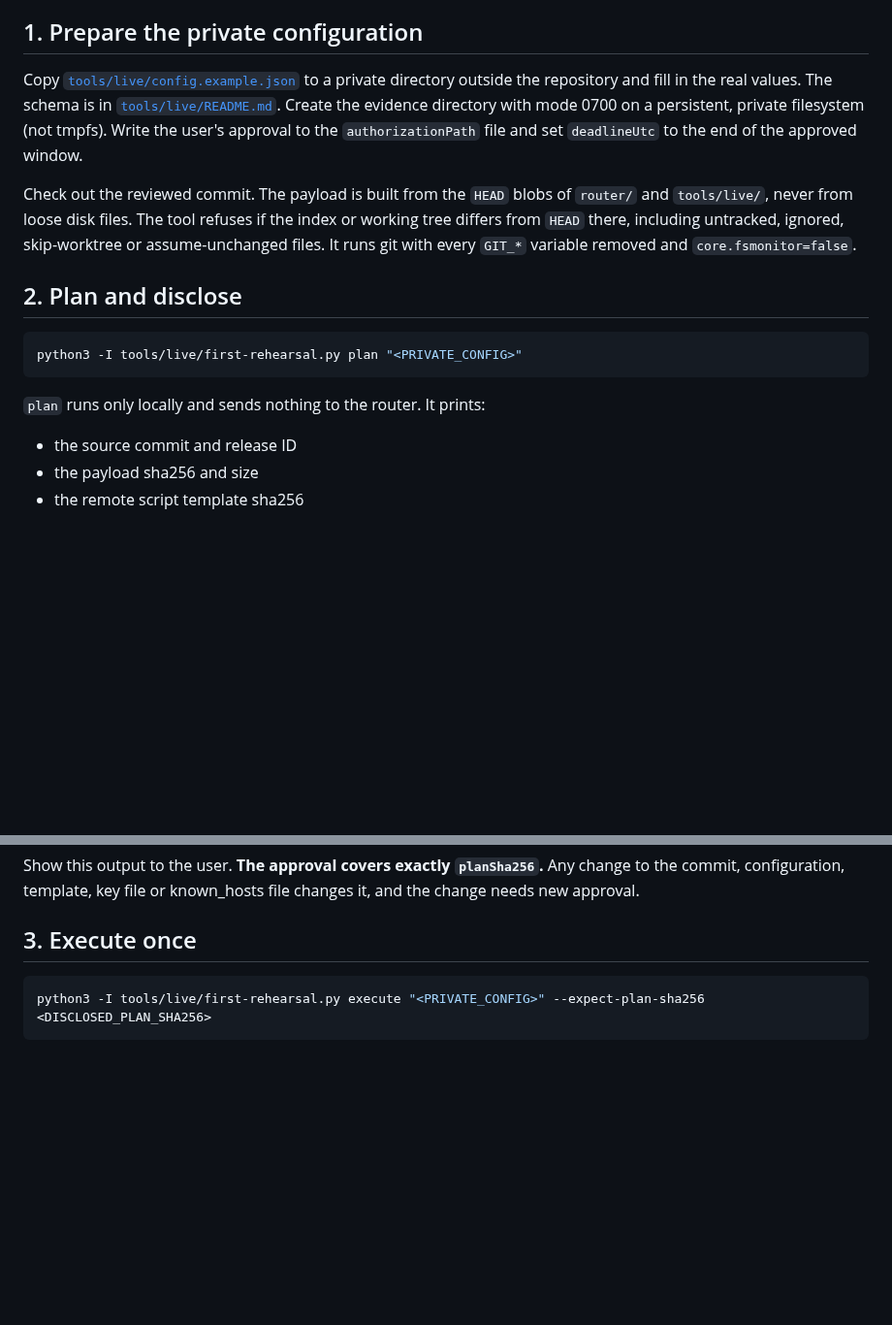
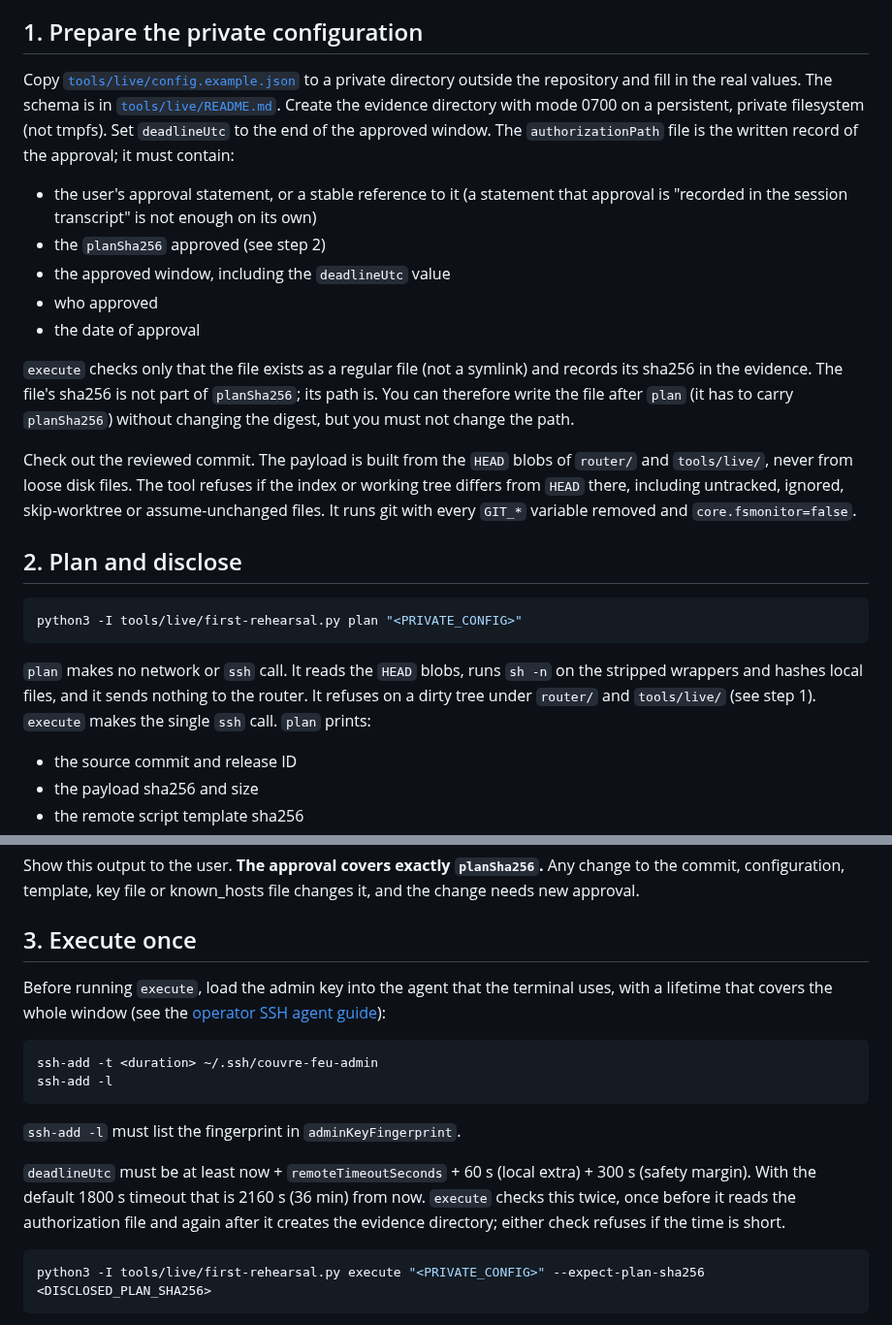
Before and after one commit to bearyjd/couvre-feu, a Markdown page: docs/runbooks/live-first-rehearsal.md, 2 parts joined by grey strips. Shown at 97% size. GitHub-like rendering; blank space fills up the shorter version.

````diff
--- a/docs/runbooks/live-first-rehearsal.md
+++ b/docs/runbooks/live-first-rehearsal.md
@@ -8,7 +8,15 @@ Before any rehearsal, complete the M4b gate and separately approved read-only `s
 
 ## 1. Prepare the private configuration
 
-Copy [`tools/live/config.example.json`](../../tools/live/config.example.json) to a private directory outside the repository and fill in the real values. The schema is in [`tools/live/README.md`](../../tools/live/README.md). Create the evidence directory with mode 0700 on a persistent, private filesystem (not tmpfs). Write the user's approval to the `authorizationPath` file and set `deadlineUtc` to the end of the approved window.
+Copy [`tools/live/config.example.json`](../../tools/live/config.example.json) to a private directory outside the repository and fill in the real values. The schema is in [`tools/live/README.md`](../../tools/live/README.md). Create the evidence directory with mode 0700 on a persistent, private filesystem (not tmpfs). Set `deadlineUtc` to the end of the approved window. The `authorizationPath` file is the written record of the approval; it must contain:
+
+- the user's approval statement, or a stable reference to it (a statement that approval is "recorded in the session transcript" is not enough on its own)
+- the `planSha256` approved (see step 2)
+- the approved window, including the `deadlineUtc` value
+- who approved
+- the date of approval
+
+`execute` checks only that the file exists as a regular file (not a symlink) and records its sha256 in the evidence. The file's sha256 is not part of `planSha256`; its path is. You can therefore write the file after `plan` (it has to carry `planSha256`) without changing the digest, but you must not change the path.
 
 Check out the reviewed commit. The payload is built from the `HEAD` blobs of `router/` and `tools/live/`, never from loose disk files. The tool refuses if the index or working tree differs from `HEAD` there, including untracked, ignored, skip-worktree or assume-unchanged files. It runs git with every `GIT_*` variable removed and `core.fsmonitor=false`.
 
@@ -18,7 +26,7 @@ Check out the reviewed commit. The payload is built from the `HEAD` blobs of `ro
 python3 -I tools/live/first-rehearsal.py plan "<PRIVATE_CONFIG>"
 ```
 
-`plan` runs only locally and sends nothing to the router. It prints:
+`plan` makes no network or `ssh` call. It reads the `HEAD` blobs, runs `sh -n` on the stripped wrappers and hashes local files, and it sends nothing to the router. It refuses on a dirty tree under `router/` and `tools/live/` (see step 1). `execute` makes the single `ssh` call. `plan` prints:
 
 - the source commit and release ID
 - the payload sha256 and size
@@ -31,6 +39,17 @@ python3 -I tools/live/first-rehearsal.py plan "<PRIVATE_CONFIG>"
 Show this output to the user. **The approval covers exactly `planSha256`.** Any change to the commit, configuration, template, key file or known_hosts file changes it, and the change needs new approval.
 
 ## 3. Execute once
+
+Before running `execute`, load the admin key into the agent that the terminal uses, with a lifetime that covers the whole window (see the [operator SSH agent guide](operator-ssh-agent.md)):
+
+```sh
+ssh-add -t <duration> ~/.ssh/couvre-feu-admin
+ssh-add -l
+```
+
+`ssh-add -l` must list the fingerprint in `adminKeyFingerprint`.
+
+`deadlineUtc` must be at least now + `remoteTimeoutSeconds` + 60 s (local extra) + 300 s (safety margin). With the default 1800 s timeout that is 2160 s (36 min) from now. `execute` checks this twice, once before it reads the authorization file and again after it creates the evidence directory; either check refuses if the time is short.
 
 ```sh
 python3 -I tools/live/first-rehearsal.py execute "<PRIVATE_CONFIG>" --expect-plan-sha256 <DISCLOSED_PLAN_SHA256>
````
Also changed, not shown: other parts of docs/runbooks/live-first-rehearsal.md (+1 -0 lines), docs/RUNBOOK.md (+21 -0 lines), tools/live/README.md (+3 -2 lines).
